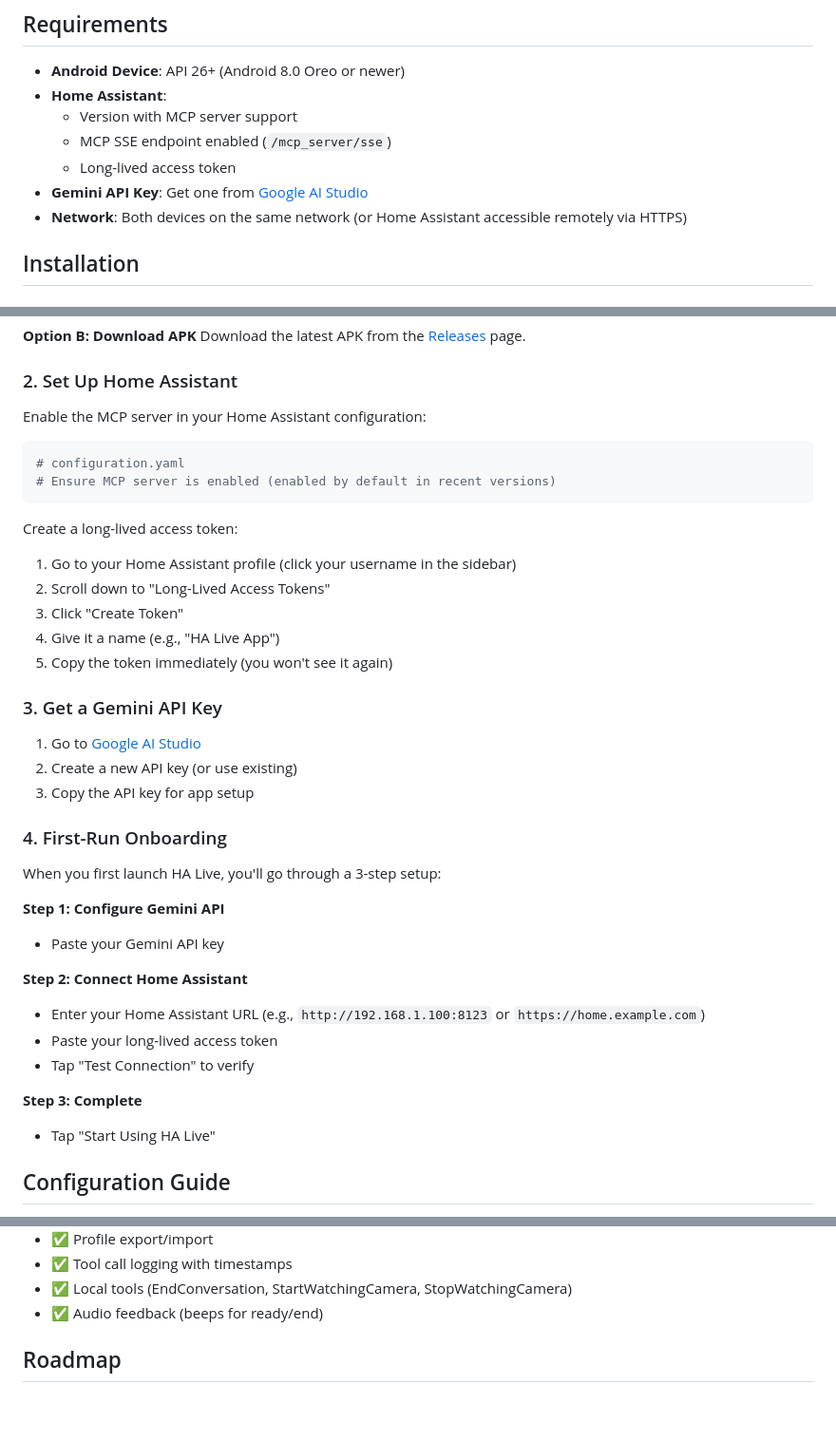
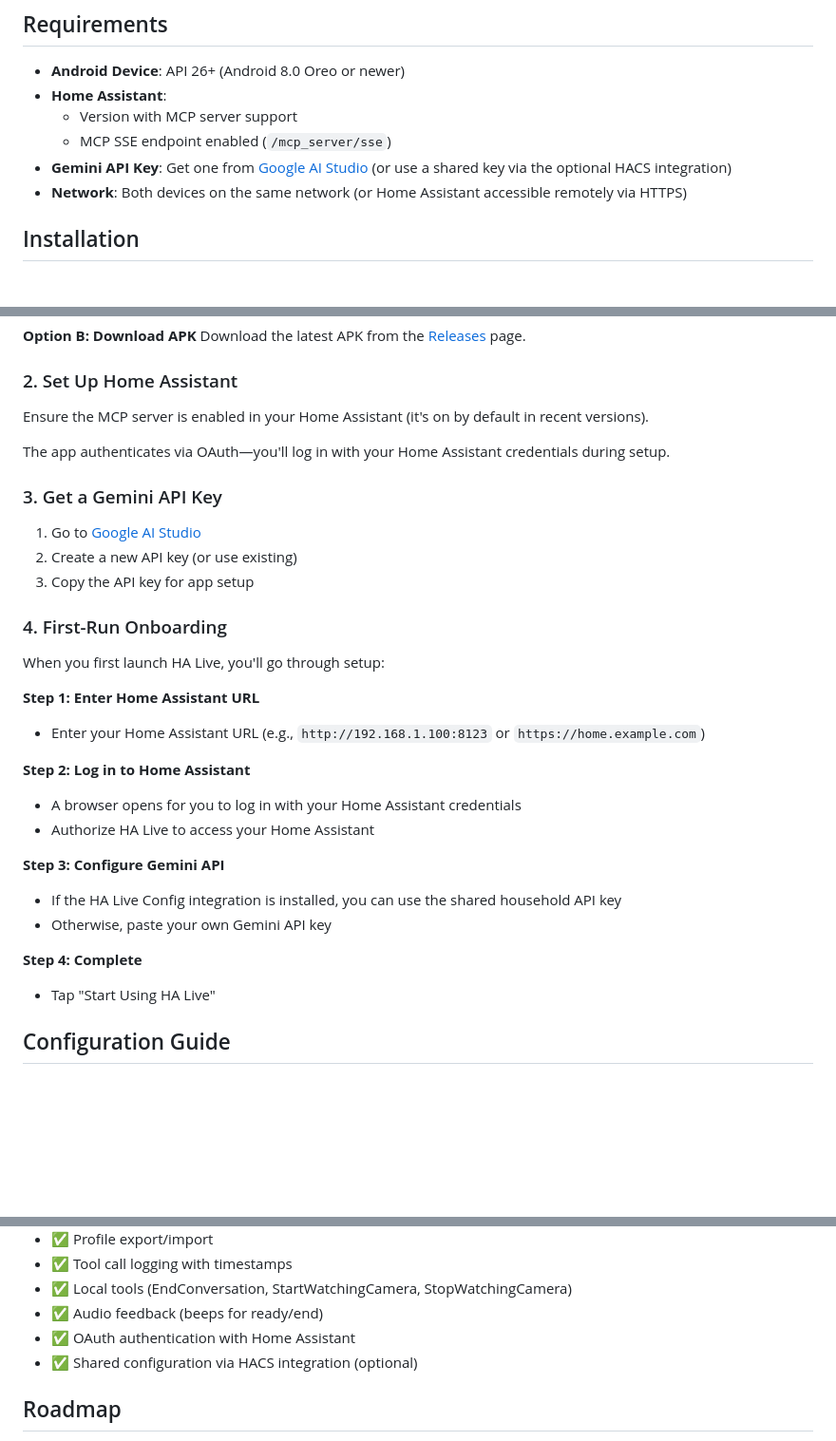
Before and after one commit to mrsheepuk/ha-live, a Markdown page: README.md, 3 parts joined by grey strips. Shown at 95% size. GitHub-like rendering; blank space fills up the shorter version.

````diff
--- a/README.md
+++ b/README.md
@@ -81,8 +81,7 @@ Share visual context with Gemini during conversations:
 - **Home Assistant**:
   - Version with MCP server support
   - MCP SSE endpoint enabled (`/mcp_server/sse`)
-  - Long-lived access token
-- **Gemini API Key**: Get one from [Google AI Studio](https://aistudio.google.com/apikey)
+- **Gemini API Key**: Get one from [Google AI Studio](https://aistudio.google.com/apikey) (or use a shared key via the optional HACS integration)
 - **Network**: Both devices on the same network (or Home Assistant accessible remotely via HTTPS)
 
 ## Installation
@@ -102,19 +101,9 @@ Download the latest APK from the [Releases](https://github.com/yourusername/ha-l
 
 ### 2. Set Up Home Assistant
 
-Enable the MCP server in your Home Assistant configuration:
+Ensure the MCP server is enabled in your Home Assistant (it's on by default in recent versions).
 
-```yaml
-# configuration.yaml
-# Ensure MCP server is enabled (enabled by default in recent versions)
-```
-
-Create a long-lived access token:
-1. Go to your Home Assistant profile (click your username in the sidebar)
-2. Scroll down to "Long-Lived Access Tokens"
-3. Click "Create Token"
-4. Give it a name (e.g., "HA Live App")
-5. Copy the token immediately (you won't see it again)
+The app authenticates via OAuth—you'll log in with your Home Assistant credentials during setup.
 
 ### 3. Get a Gemini API Key
 
@@ -124,17 +113,20 @@ Create a long-lived access token:
 
 ### 4. First-Run Onboarding
 
-When you first launch HA Live, you'll go through a 3-step setup:
+When you first launch HA Live, you'll go through setup:
 
-**Step 1: Configure Gemini API**
-- Paste your Gemini API key
+**Step 1: Enter Home Assistant URL**
+- Enter your Home Assistant URL (e.g., `http://192.168.1.100:8123` or `https://home.example.com`)
 
-**Step 2: Connect Home Assistant**
-- Enter your Home Assistant URL (e.g., `http://192.168.1.100:8123` or `https://home.example.com`)
-- Paste your long-lived access token
-- Tap "Test Connection" to verify
+**Step 2: Log in to Home Assistant**
+- A browser opens for you to log in with your Home Assistant credentials
+- Authorize HA Live to access your Home Assistant
 
-**Step 3: Complete**
+**Step 3: Configure Gemini API**
+- If the HA Live Config integration is installed, you can use the shared household API key
+- Otherwise, paste your own Gemini API key
+
+**Step 4: Complete**
 - Tap "Start Using HA Live"
 
 ## Configuration Guide
@@ -362,6 +387,8 @@ This project is licensed under the MIT License - see the [LICENSE](LICENSE) file
 - ✅ Tool call logging with timestamps
 - ✅ Local tools (EndConversation, StartWatchingCamera, StopWatchingCamera)
 - ✅ Audio feedback (beeps for ready/end)
+- ✅ OAuth authentication with Home Assistant
+- ✅ Shared configuration via HACS integration (optional)
 
 ## Roadmap
 
````
Also changed, not shown: other parts of README.md (+33 -0 lines), CLAUDE.md (+47 -17 lines).
